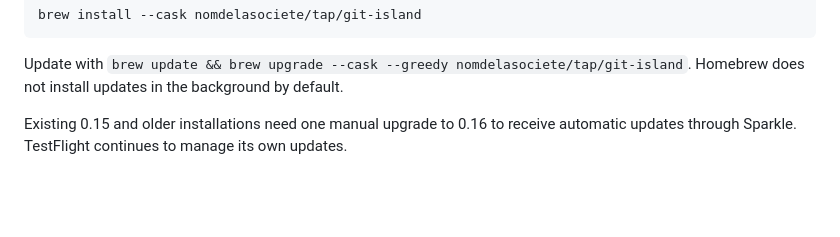
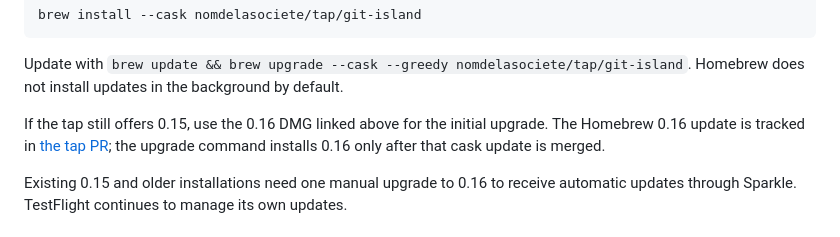
Before and after one commit to nomdelasociete/git-island, a Markdown page: README.md, the part around the change. Rendered like a GitHub page; blank space fills up the shorter version.

Commit message:
Clarify the DMG upgrade path while the Homebrew update is pending

```diff
--- a/README.md
+++ b/README.md
@@ -26,6 +26,11 @@ brew install --cask nomdelasociete/tap/git-island
 
 Update with `brew update && brew upgrade --cask --greedy nomdelasociete/tap/git-island`.
 Homebrew does not install updates in the background by default.
+
+If the tap still offers 0.15, use the 0.16 DMG linked above for the initial
+upgrade. The Homebrew 0.16 update is tracked in
+[the tap PR](https://github.com/nomdelasociete/homebrew-tap/pull/3); the upgrade
+command installs 0.16 only after that cask update is merged.
 
 Existing 0.15 and older installations need one manual upgrade to 0.16 to receive
 automatic updates through Sparkle. TestFlight continues to manage its own updates.
```
